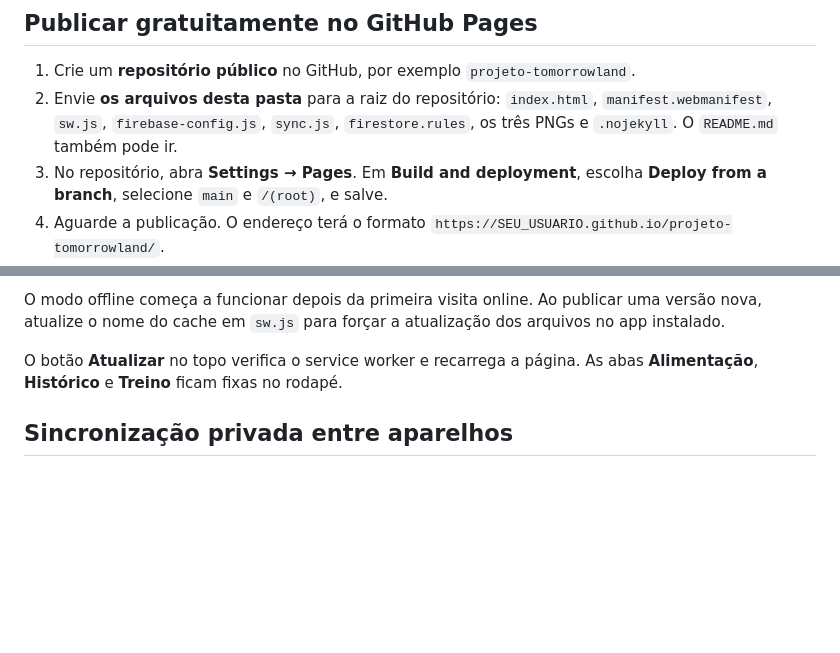
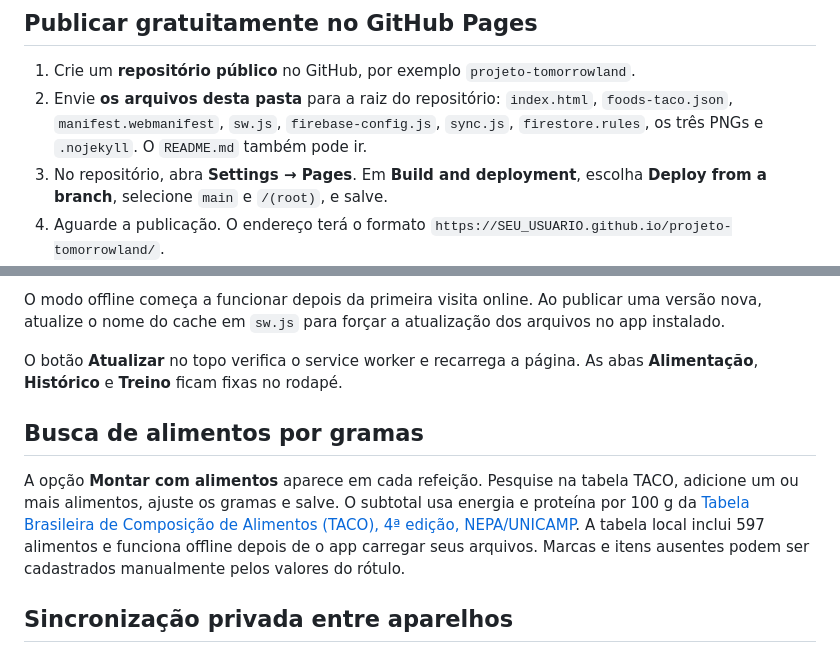
Before and after one commit to guicouto13/projeto-tomorrowland, a Markdown page: README.md, 2 parts joined by grey strips. Drawn GitHub-style; blank space fills up the shorter version.

Commit message:
Documentar busca de alimentos por gramas

```diff
--- a/README.md
+++ b/README.md
@@ -5,7 +5,7 @@ Este diretório contém um aplicativo web instalável (PWA). Não precisa de ser
 ## Publicar gratuitamente no GitHub Pages
 
 1. Crie um **repositório público** no GitHub, por exemplo `projeto-tomorrowland`.
-2. Envie **os arquivos desta pasta** para a raiz do repositório: `index.html`, `manifest.webmanifest`, `sw.js`, `firebase-config.js`, `sync.js`, `firestore.rules`, os três PNGs e `.nojekyll`. O `README.md` também pode ir.
+2. Envie **os arquivos desta pasta** para a raiz do repositório: `index.html`, `foods-taco.json`, `manifest.webmanifest`, `sw.js`, `firebase-config.js`, `sync.js`, `firestore.rules`, os três PNGs e `.nojekyll`. O `README.md` também pode ir.
 3. No repositório, abra **Settings → Pages**. Em **Build and deployment**, escolha **Deploy from a branch**, selecione `main` e `/(root)`, e salve.
 4. Aguarde a publicação. O endereço terá o formato `https://SEU_USUARIO.github.io/projeto-tomorrowland/`.
 5. Abra esse endereço no Safari do iPhone, toque em **Compartilhar → Adicionar à Tela de Início** e ative **Abrir como App**.
@@ -22,6 +22,10 @@ O modo offline começa a funcionar depois da primeira visita online. Ao publicar
 
 O botão **Atualizar** no topo verifica o service worker e recarrega a página. As abas **Alimentação**, **Histórico** e **Treino** ficam fixas no rodapé.
 
+## Busca de alimentos por gramas
+
+A opção **Montar com alimentos** aparece em cada refeição. Pesquise na tabela TACO, adicione um ou mais alimentos, ajuste os gramas e salve. O subtotal usa energia e proteína por 100 g da [Tabela Brasileira de Composição de Alimentos (TACO), 4ª edição, NEPA/UNICAMP](https://nepa.unicamp.br/publicacoes/). A tabela local inclui 597 alimentos e funciona offline depois de o app carregar seus arquivos. Marcas e itens ausentes podem ser cadastrados manualmente pelos valores do rótulo.
+
 ## Sincronização privada entre aparelhos
 
 1. No [console do Firebase](https://console.firebase.google.com/), crie um projeto no plano **Spark** e registre um aplicativo **Web**.
```
